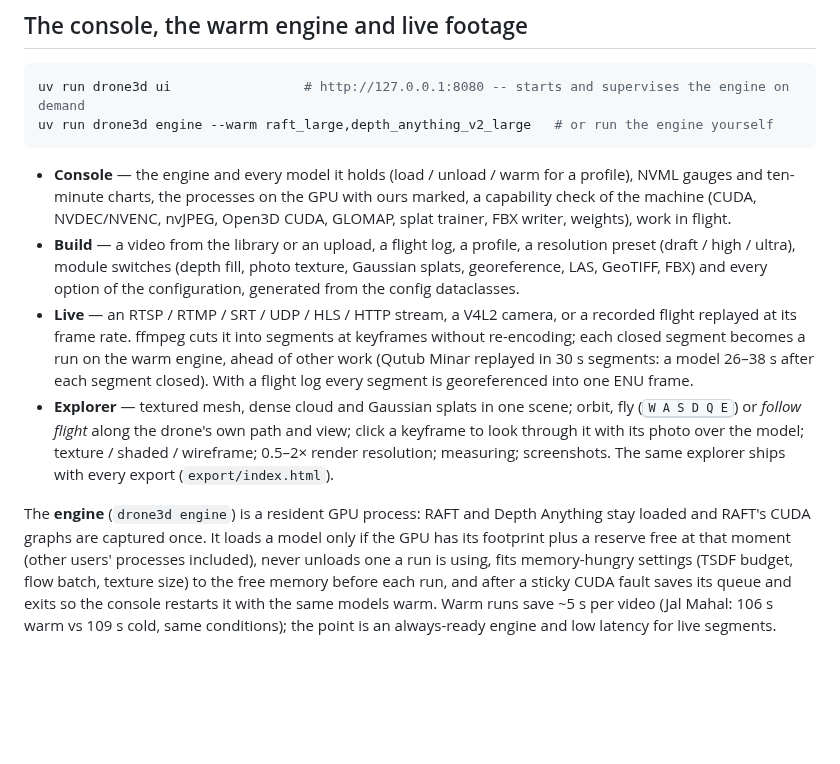
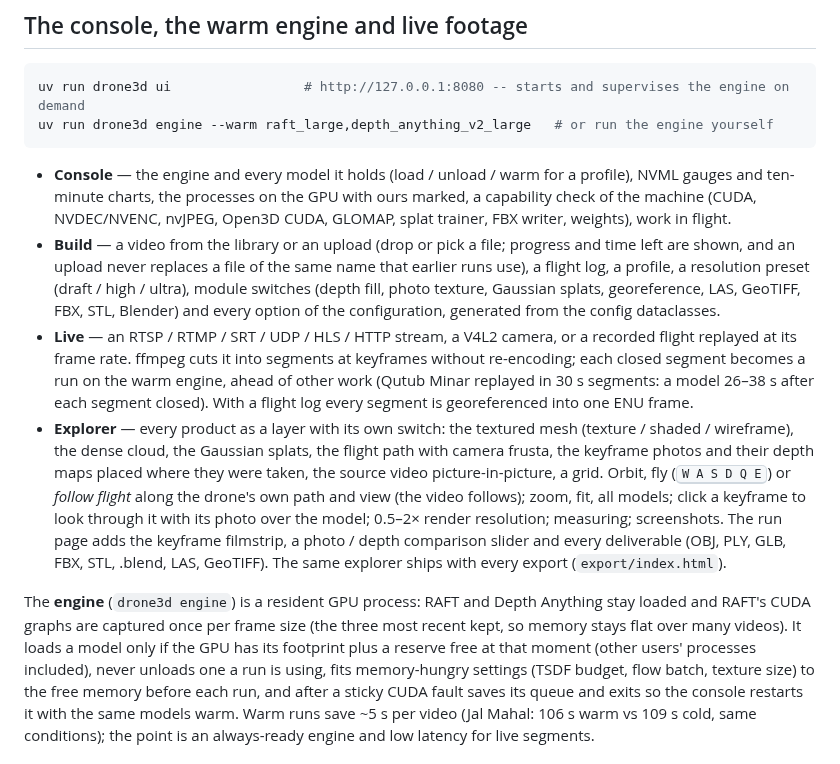
Before and after one commit to Shuvam-Banerji-Seal/SIH_2D-to-3D, a Markdown page: README.md, the part around the change. GitHub-like rendering; blank space fills up the shorter version.

Commit message:
docs: the explorer's layers, uploads, the bounded RAFT graph cache
Co-Authored-By: Claude Opus 5.5 <noreply@anthropic.com>

```diff
--- a/README.md
+++ b/README.md
@@ -131,9 +131,11 @@ uv run drone3d engine --warm raft_large,depth_anything_v2_large   # or run the e
   profile), NVML gauges and ten-minute charts, the processes on the GPU with
   ours marked, a capability check of the machine (CUDA, NVDEC/NVENC, nvJPEG,
   Open3D CUDA, GLOMAP, splat trainer, FBX writer, weights), work in flight.
-- **Build** — a video from the library or an upload, a flight log, a profile,
-  a resolution preset (draft / high / ultra), module switches (depth fill,
-  photo texture, Gaussian splats, georeference, LAS, GeoTIFF, FBX) and every
+- **Build** — a video from the library or an upload (drop or pick a file;
+  progress and time left are shown, and an upload never replaces a file of the
+  same name that earlier runs use), a flight log, a profile, a resolution
+  preset (draft / high / ultra), module switches (depth fill, photo texture,
+  Gaussian splats, georeference, LAS, GeoTIFF, FBX, STL, Blender) and every
   option of the configuration, generated from the config dataclasses.
 - **Live** — an RTSP / RTMP / SRT / UDP / HLS / HTTP stream, a V4L2 camera, or
   a recorded flight replayed at its frame rate. ffmpeg cuts it into segments at
@@ -141,14 +143,21 @@ uv run drone3d engine --warm raft_large,depth_anything_v2_large   # or run the e
   engine, ahead of other work (Qutub Minar replayed in 30 s segments: a model
   26–38 s after each segment closed). With a flight log every segment is
   georeferenced into one ENU frame.
-- **Explorer** — textured mesh, dense cloud and Gaussian splats in one scene;
-  orbit, fly (<kbd>W A S D Q E</kbd>) or *follow flight* along the drone's own
-  path and view; click a keyframe to look through it with its photo over the
-  model; texture / shaded / wireframe; 0.5–2× render resolution; measuring;
-  screenshots. The same explorer ships with every export (`export/index.html`).
+- **Explorer** — every product as a layer with its own switch: the textured
+  mesh (texture / shaded / wireframe), the dense cloud, the Gaussian splats, the
+  flight path with camera frusta, the keyframe photos and their depth maps
+  placed where they were taken, the source video picture-in-picture, a grid.
+  Orbit, fly (<kbd>W A S D Q E</kbd>) or *follow flight* along the drone's own
+  path and view (the video follows); zoom, fit, all models; click a keyframe
+  to look through it with its photo over the model; 0.5–2× render resolution;
+  measuring; screenshots. The run page adds the keyframe filmstrip, a photo /
+  depth comparison slider and every deliverable (OBJ, PLY, GLB, FBX, STL,
+  .blend, LAS, GeoTIFF). The same explorer ships with every export
+  (`export/index.html`).
 
 The **engine** (`drone3d engine`) is a resident GPU process: RAFT and Depth
-Anything stay loaded and RAFT's CUDA graphs are captured once. It loads a model
+Anything stay loaded and RAFT's CUDA graphs are captured once per frame size
+(the three most recent kept, so memory stays flat over many videos). It loads a model
 only if the GPU has its footprint plus a reserve free at that moment (other
 users' processes included), never unloads one a run is using, fits
 memory-hungry settings (TSDF budget, flow batch, texture size) to the free
```
Also changed, not shown: docs/architecture.md (+3 -1 lines).
